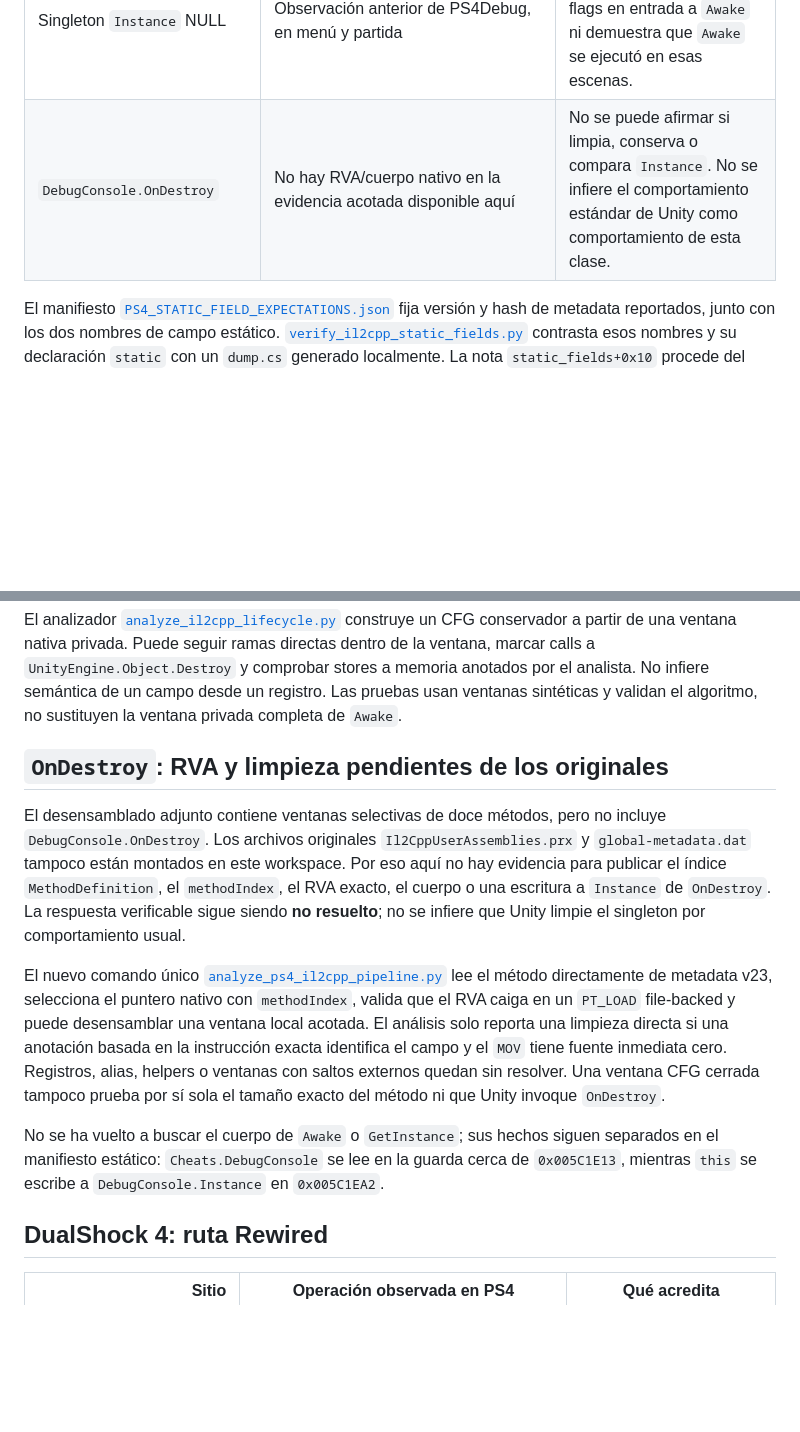
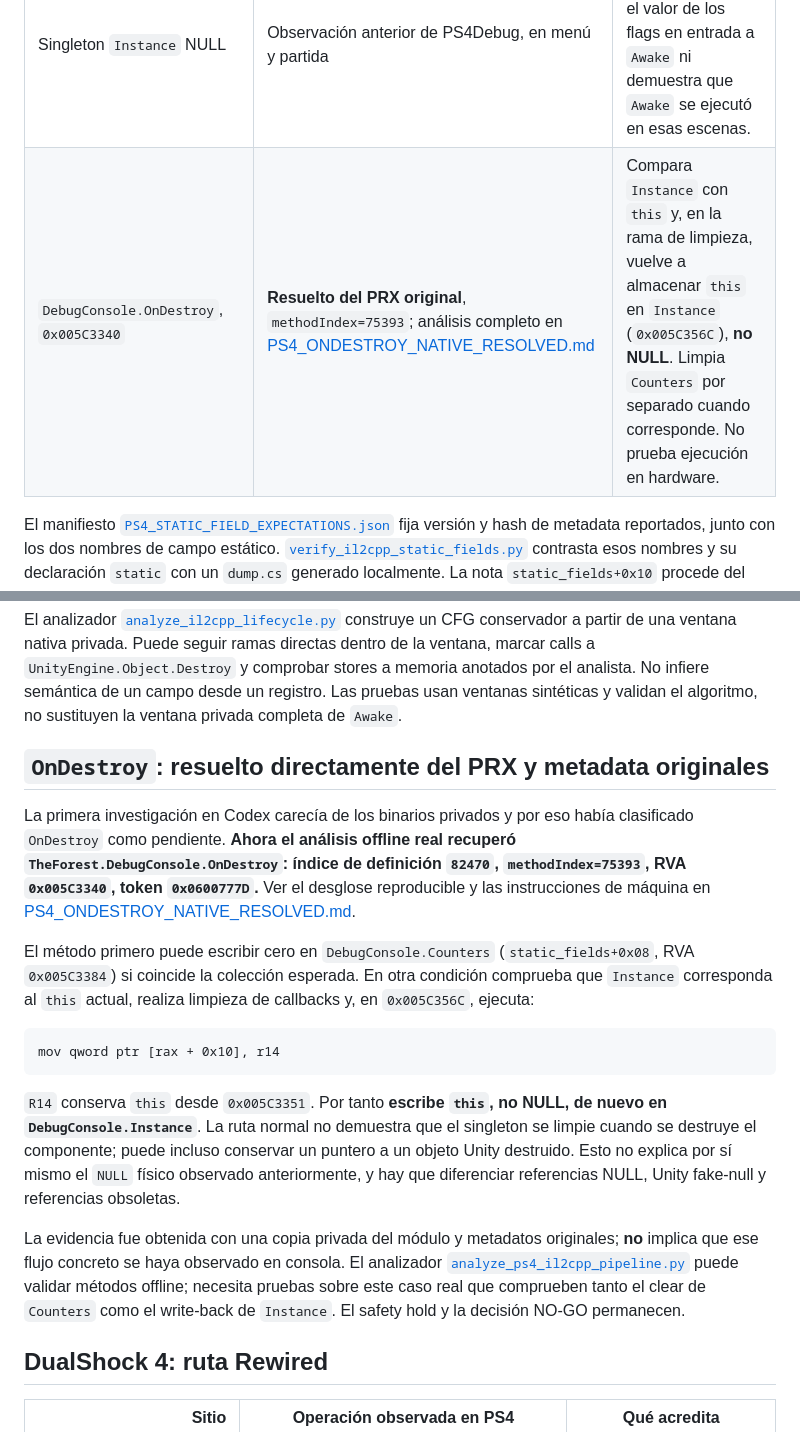
Before and after one commit to Skaymer-AR/TheForest-UCM-PS4, a Markdown page: docs/DEBUGCONSOLE_LIFECYCLE.md, 2 parts joined by grey strips. Rendered like a GitHub page; blank space fills up the shorter version.

Commit message:
Update lifecycle with verified PS4 OnDestroy RVA and non-null Instance writeback

````diff
--- a/docs/DEBUGCONSOLE_LIFECYCLE.md
+++ b/docs/DEBUGCONSOLE_LIFECYCLE.md
@@ -40,7 +40,7 @@ además físicamente con PS4Debug.
 | Clase referida desde `0x33EC070` | `Cheats` corroborada por el campo y el uso de `CheatsBridge.SetGodMode` | Confirmación del tipo de esa referencia según el análisis del PR; no convierte su RVA en dirección RAM reutilizable. |
 | Referencia `0x33EB300`, byte `static_fields+0x01` | Candidata `CoopPeerStarter.DedicatedHost` por comparación con PC | **No identificada de forma independiente en el registro de tipos PS4**. La rama `je 0x005C1D2B` evita la ruta de destrucción cuando el byte es cero; su significado de juego sigue siendo candidato. |
 | Singleton `Instance` NULL | Observación anterior de PS4Debug, en menú y partida | Hecho de esas lecturas; no mide el valor de los flags en entrada a `Awake` ni demuestra que `Awake` se ejecutó en esas escenas. |
-| `DebugConsole.OnDestroy` | No hay RVA/cuerpo nativo en la evidencia acotada disponible aquí | No se puede afirmar si limpia, conserva o compara `Instance`. No se infiere el comportamiento estándar de Unity como comportamiento de esta clase. |
+| `DebugConsole.OnDestroy`, `0x005C3340` | **Resuelto del PRX original**, `methodIndex=75393`; análisis completo en [PS4_ONDESTROY_NATIVE_RESOLVED.md](PS4_ONDESTROY_NATIVE_RESOLVED.md) | Compara `Instance` con `this` y, en la rama de limpieza, vuelve a almacenar `this` en `Instance` (`0x005C356C`), **no NULL**. Limpia `Counters` por separado cuando corresponde. No prueba ejecución en hardware. |
 
 El manifiesto [`PS4_STATIC_FIELD_EXPECTATIONS.json`](PS4_STATIC_FIELD_EXPECTATIONS.json)
 fija versión y hash de metadata reportados, junto con los dos nombres de campo
@@ -91,30 +91,38 @@ analista. No infiere semántica de un campo desde un registro. Las pruebas usan
 ventanas sintéticas y validan el algoritmo, no sustituyen la ventana privada
 completa de `Awake`.
 
-## `OnDestroy`: RVA y limpieza pendientes de los originales
+## `OnDestroy`: resuelto directamente del PRX y metadata originales
 
-El desensamblado adjunto contiene ventanas selectivas de doce métodos, pero no
-incluye `DebugConsole.OnDestroy`. Los archivos originales
-`Il2CppUserAssemblies.prx` y `global-metadata.dat` tampoco están montados en
-este workspace. Por eso aquí no hay evidencia para publicar el índice
-`MethodDefinition`, el `methodIndex`, el RVA exacto, el cuerpo o una escritura a
-`Instance` de `OnDestroy`. La respuesta verificable sigue siendo **no resuelto**;
-no se infiere que Unity limpie el singleton por comportamiento usual.
+La primera investigación en Codex carecía de los binarios privados y por eso
+había clasificado `OnDestroy` como pendiente. **Ahora el análisis offline real
+recuperó `TheForest.DebugConsole.OnDestroy`: índice de definición `82470`,
+`methodIndex=75393`, RVA `0x005C3340`, token `0x0600777D`.**
+Ver el desglose reproducible y las instrucciones de máquina en
+[PS4_ONDESTROY_NATIVE_RESOLVED.md](PS4_ONDESTROY_NATIVE_RESOLVED.md).
 
-El nuevo comando único
+El método primero puede escribir cero en `DebugConsole.Counters`
+(`static_fields+0x08`, RVA `0x005C3384`) si coincide la colección esperada.
+En otra condición comprueba que `Instance` corresponda al `this` actual,
+realiza limpieza de callbacks y, en `0x005C356C`, ejecuta:
+
+```asm
+mov qword ptr [rax + 0x10], r14
+```
+
+`R14` conserva `this` desde `0x005C3351`. Por tanto **escribe `this`,
+no NULL, de nuevo en `DebugConsole.Instance`**. La ruta normal no demuestra
+que el singleton se limpie cuando se destruye el componente; puede incluso
+conservar un puntero a un objeto Unity destruido. Esto no explica por sí mismo
+el `NULL` físico observado anteriormente, y hay que diferenciar referencias
+NULL, Unity fake-null y referencias obsoletas.
+
+La evidencia fue obtenida con una copia privada del módulo y metadatos
+originales; **no** implica que ese flujo concreto se haya observado en consola.
+El analizador
 [`analyze_ps4_il2cpp_pipeline.py`](../scripts/analyze_ps4_il2cpp_pipeline.py)
-lee el método directamente de metadata v23, selecciona el puntero nativo con
-`methodIndex`, valida que el RVA caiga en un `PT_LOAD` file-backed y puede
-desensamblar una ventana local acotada. El análisis solo reporta una limpieza
-directa si una anotación basada en la instrucción exacta identifica el campo y
-el `MOV` tiene fuente inmediata cero. Registros, alias, helpers o ventanas con
-saltos externos quedan sin resolver. Una ventana CFG cerrada tampoco prueba por
-sí sola el tamaño exacto del método ni que Unity invoque `OnDestroy`.
-
-No se ha vuelto a buscar el cuerpo de `Awake` o `GetInstance`; sus hechos
-siguen separados en el manifiesto estático: `Cheats.DebugConsole` se lee en la
-guarda cerca de `0x005C1E13`, mientras `this` se escribe a
-`DebugConsole.Instance` en `0x005C1EA2`.
+puede validar métodos offline; necesita pruebas sobre este caso real que
+comprueben tanto el clear de `Counters` como el write-back de `Instance`.
+El safety hold y la decisión NO-GO permanecen.
 
 ## DualShock 4: ruta Rewired
 
````
